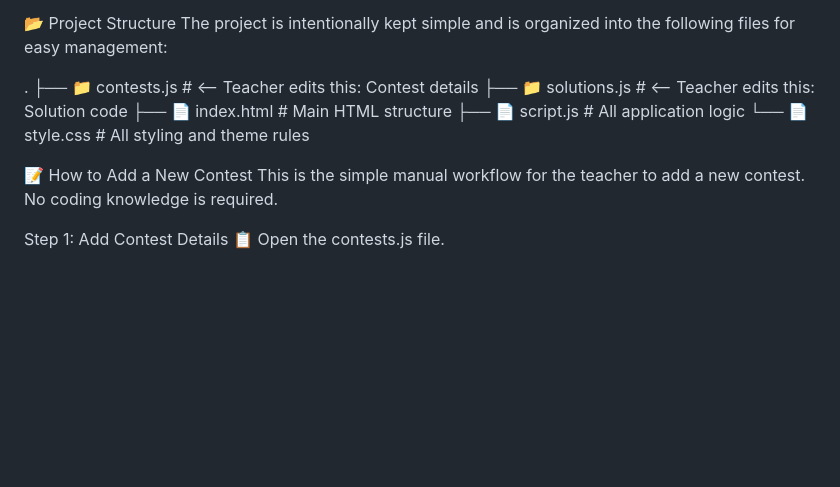
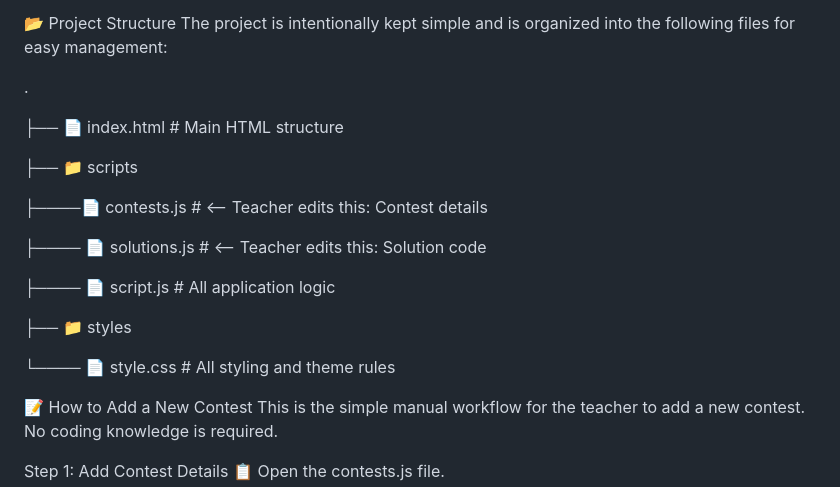
Before and after one commit to iem-pranav/contest-landing-page, a Markdown page: README.md, the part around the change printed below. Drawn GitHub-style; blank space fills up the shorter version.

```diff
--- a/README.md
+++ b/README.md
@@ -23,11 +24,20 @@ A modern, professional, and academic archive for programming contests. This stat
 The project is intentionally kept simple and is organized into the following files for easy management:
 
 .
-├── 📁 contests.js         # <-- Teacher edits this: Contest details
-├── 📁 solutions.js        # <-- Teacher edits this: Solution code
-├── 📄 index.html          # Main HTML structure
-├── 📄 script.js           # All application logic
-└── 📄 style.css           # All styling and theme rules
+
+├── 📄 index.html                      # Main HTML structure
+
+├── 📁 scripts
+
+├────📄 contests.js                     # <-- Teacher edits this: Contest details
+
+├──── 📄 solutions.js                    # <-- Teacher edits this: Solution code
+
+├──── 📄 script.js                       # All application logic
+
+├── 📁 styles
+
+└──── 📄 style.css                       # All styling and theme rules
 
 📝 How to Add a New Contest
 This is the simple manual workflow for the teacher to add a new contest. No coding knowledge is required.
```
Also changed, not shown: other parts of README.md (+3 -2 lines).
